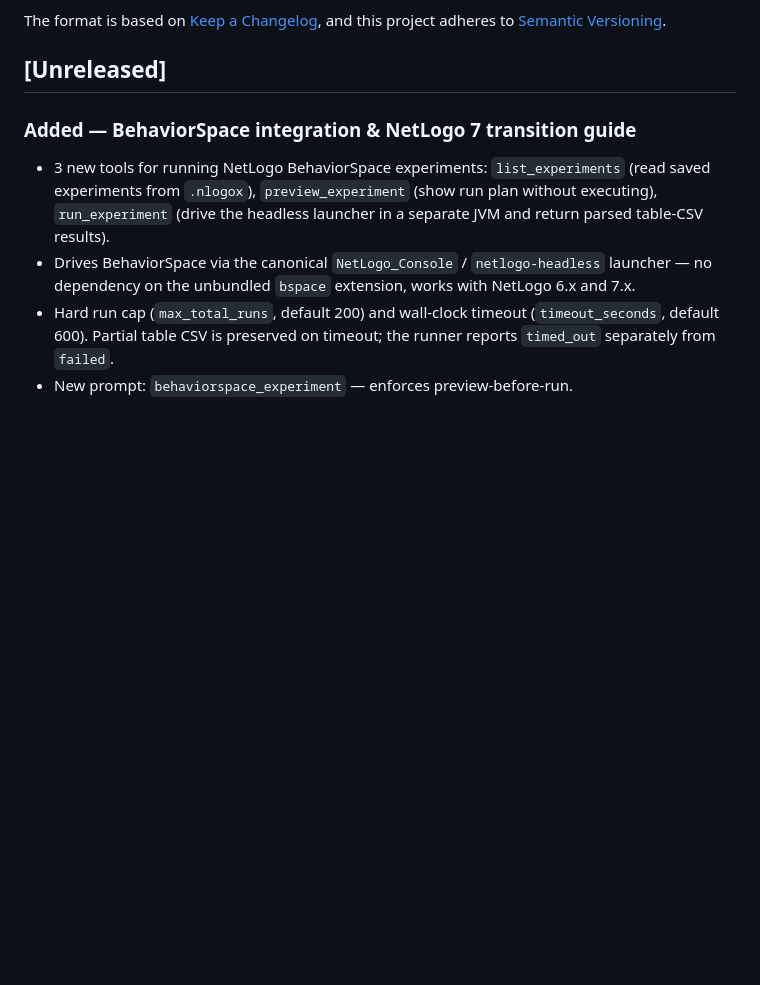
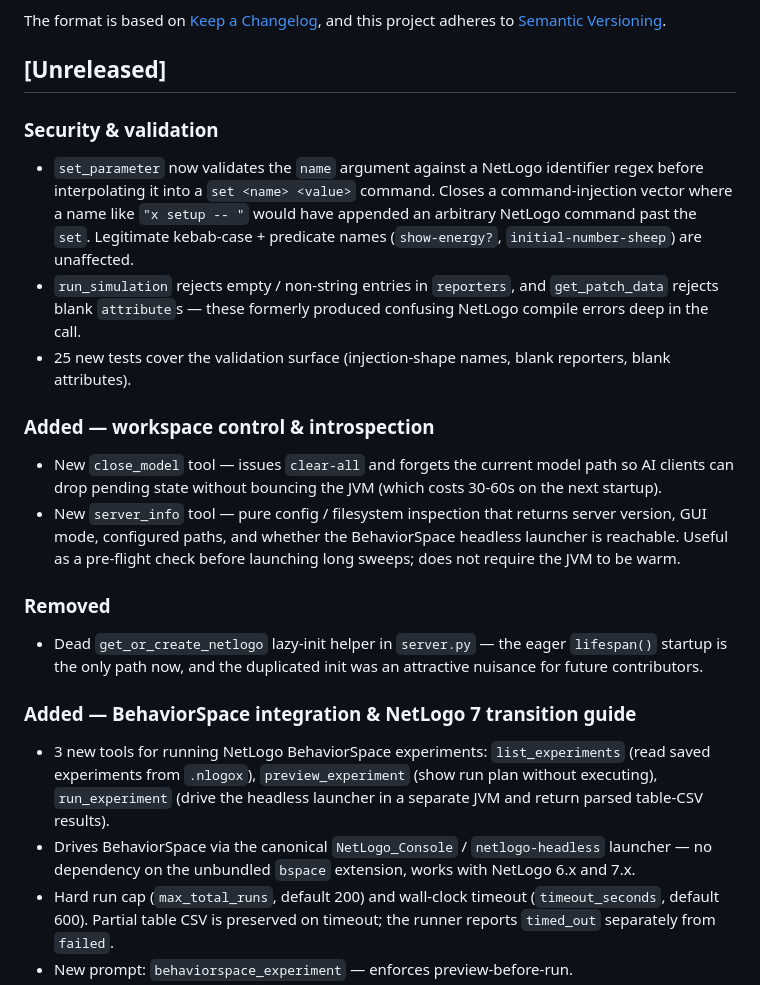
Before and after one commit to Razee4315/NetLogo-MCP, a Markdown page: CHANGELOG.md, the part around the change. Rendered like a GitHub page; blank space fills up the shorter version.

Commit message:
docs: surface close_model, server_info, and the set_parameter hardening
Adds the two new tools to the README's tool table and writes up the
unreleased changes — security hardening, the new tools, and the
removed dead helper — at the top of CHANGELOG.md.

```diff
--- a/CHANGELOG.md
+++ b/CHANGELOG.md
@@ -6,6 +6,37 @@ The format is based on [Keep a Changelog](https://keepachangelog.com/en/1.1.0/),
 and this project adheres to [Semantic Versioning](https://semver.org/spec/v2.0.0.html).
 
 ## [Unreleased]
+
+### Security & validation
+
+- `set_parameter` now validates the `name` argument against a NetLogo
+  identifier regex before interpolating it into a `set <name> <value>`
+  command. Closes a command-injection vector where a name like
+  `"x setup -- "` would have appended an arbitrary NetLogo command past
+  the `set`. Legitimate kebab-case + predicate names (`show-energy?`,
+  `initial-number-sheep`) are unaffected.
+- `run_simulation` rejects empty / non-string entries in `reporters`,
+  and `get_patch_data` rejects blank `attribute`s — these formerly
+  produced confusing NetLogo compile errors deep in the call.
+- 25 new tests cover the validation surface (injection-shape names,
+  blank reporters, blank attributes).
+
+### Added — workspace control & introspection
+
+- New `close_model` tool — issues `clear-all` and forgets the current
+  model path so AI clients can drop pending state without bouncing the
+  JVM (which costs 30-60s on the next startup).
+- New `server_info` tool — pure config / filesystem inspection that
+  returns server version, GUI mode, configured paths, and whether the
+  BehaviorSpace headless launcher is reachable. Useful as a pre-flight
+  check before launching long sweeps; does not require the JVM to be
+  warm.
+
+### Removed
+
+- Dead `get_or_create_netlogo` lazy-init helper in `server.py` — the
+  eager `lifespan()` startup is the only path now, and the duplicated
+  init was an attractive nuisance for future contributors.
 
 ### Added — BehaviorSpace integration & NetLogo 7 transition guide
 
```
Also changed, not shown: README.md (+2 -0 lines).
